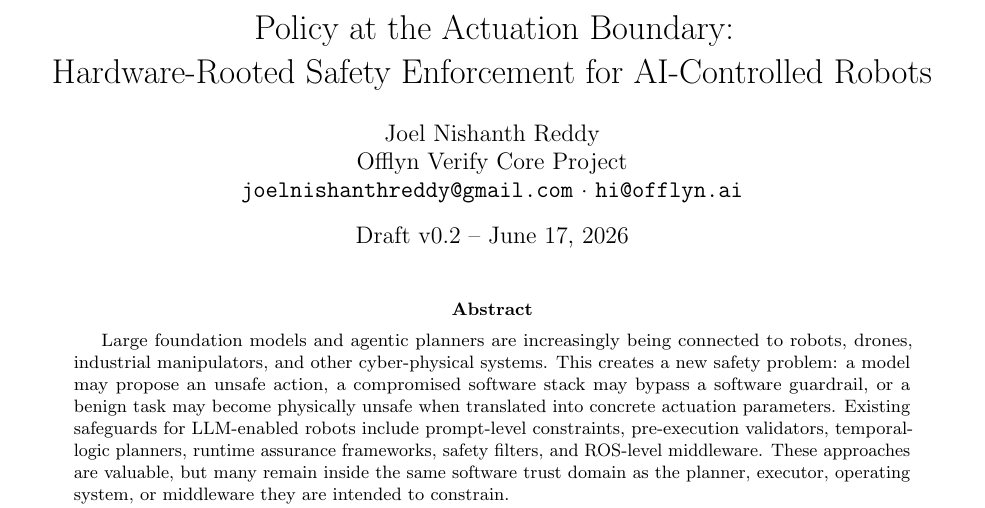
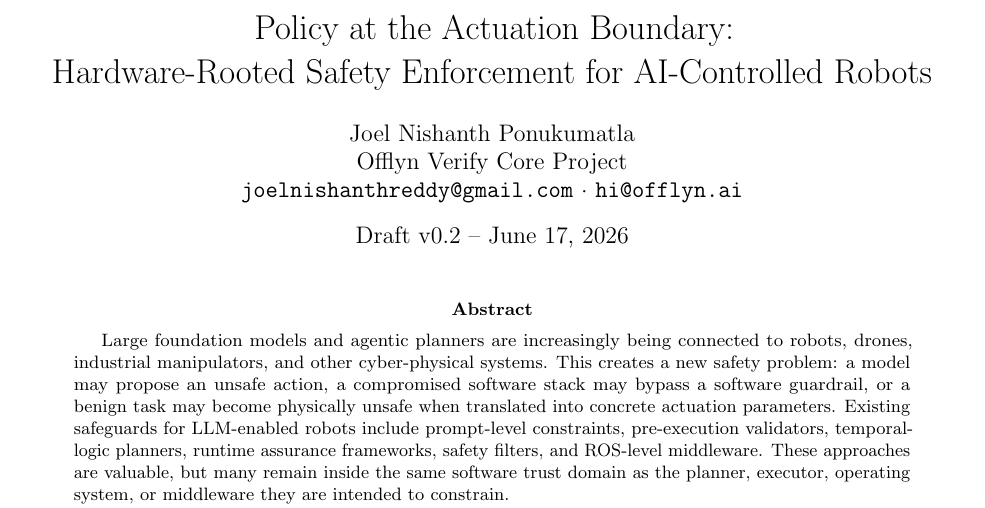
Before and after one commit to joelnishanth/offlyn-verify-core, a LaTeX paper (paper/policy_at_actuation_boundary_offlyn_verify_core_draft_v0_1.tex): part of page 1 of 13, cut so that both start at the same text. Compiled offline with pdfLaTeX.

Commit message:
Fix author name to Joel Nishanth Ponukumatla
Co-authored-by: Cursor <cursoragent@cursor.com>

```diff
--- a/paper/policy_at_actuation_boundary_offlyn_verify_core_draft_v0_1.tex
+++ b/paper/policy_at_actuation_boundary_offlyn_verify_core_draft_v0_1.tex
@@ -30,7 +30,7 @@
 }
 
 \title{Policy at the Actuation Boundary:\\Hardware-Rooted Safety Enforcement for AI-Controlled Robots}
-\author{Joel Nishanth Reddy\\Offlyn Verify Core Project\\\texttt{joelnishanthreddy@gmail.com} · \texttt{hi@offlyn.ai}}
+\author{Joel Nishanth Ponukumatla\\Offlyn Verify Core Project\\\texttt{joelnishanthreddy@gmail.com} · \texttt{hi@offlyn.ai}}
 \date{Draft v0.2 -- June 17, 2026}
 
 \begin{document}
```
